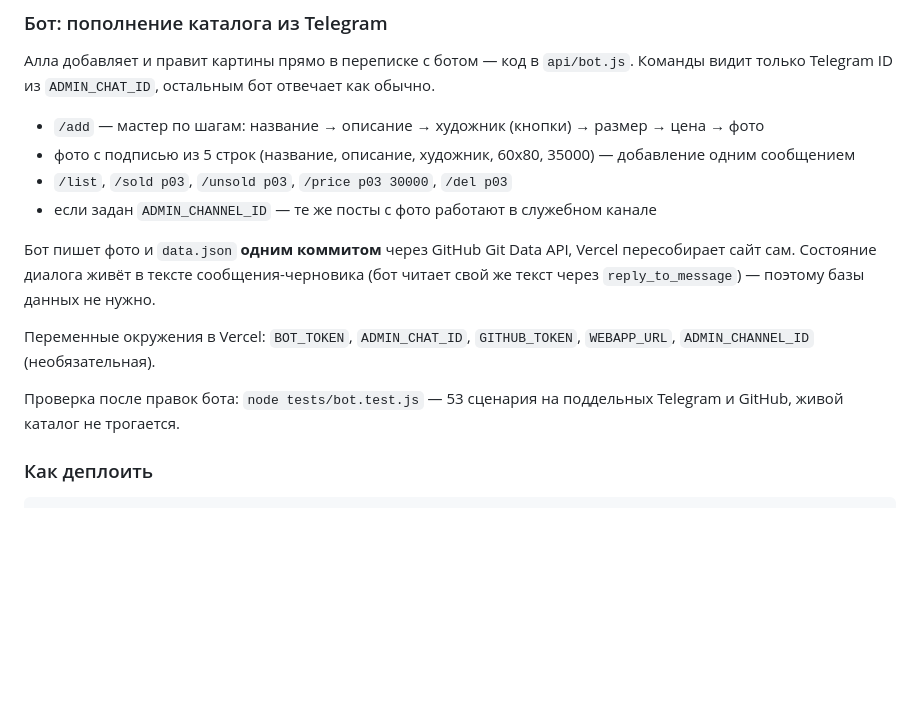
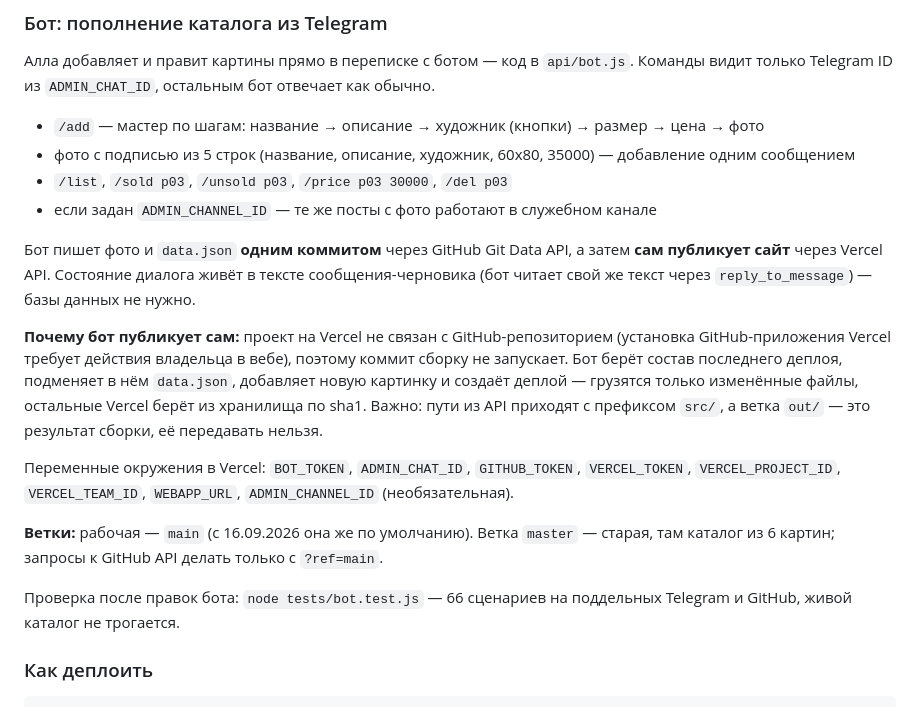
Before and after one commit to Allusa394/my-galereya-project, a Markdown page: CLAUDE.md, the part around the change. Drawn GitHub-style; blank space fills up the shorter version.

Commit message:
[agent] docs: как работает самостоятельная публикация сайта и почему она понадобилась
Co-Authored-By: Claude Opus 5 <noreply@anthropic.com>

```diff
--- a/CLAUDE.md
+++ b/CLAUDE.md
@@ -51,14 +51,25 @@ my-galereya-project/
 - `/list`, `/sold p03`, `/unsold p03`, `/price p03 30000`, `/del p03`
 - если задан `ADMIN_CHANNEL_ID` — те же посты с фото работают в служебном канале
 
-Бот пишет фото и `data.json` **одним коммитом** через GitHub Git Data API, Vercel
-пересобирает сайт сам. Состояние диалога живёт в тексте сообщения-черновика
-(бот читает свой же текст через `reply_to_message`) — поэтому базы данных не нужно.
+Бот пишет фото и `data.json` **одним коммитом** через GitHub Git Data API, а затем
+**сам публикует сайт** через Vercel API. Состояние диалога живёт в тексте
+сообщения-черновика (бот читает свой же текст через `reply_to_message`) — базы данных не нужно.
+
+**Почему бот публикует сам:** проект на Vercel не связан с GitHub-репозиторием
+(установка GitHub-приложения Vercel требует действия владельца в вебе), поэтому
+коммит сборку не запускает. Бот берёт состав последнего деплоя, подменяет в нём
+`data.json`, добавляет новую картинку и создаёт деплой — грузятся только изменённые
+файлы, остальные Vercel берёт из хранилища по sha1. Важно: пути из API приходят с
+префиксом `src/`, а ветка `out/` — это результат сборки, её передавать нельзя.
 
 Переменные окружения в Vercel: `BOT_TOKEN`, `ADMIN_CHAT_ID`, `GITHUB_TOKEN`,
-`WEBAPP_URL`, `ADMIN_CHANNEL_ID` (необязательная).
+`VERCEL_TOKEN`, `VERCEL_PROJECT_ID`, `VERCEL_TEAM_ID`, `WEBAPP_URL`,
+`ADMIN_CHANNEL_ID` (необязательная).
 
-Проверка после правок бота: `node tests/bot.test.js` — 53 сценария на поддельных
+**Ветки:** рабочая — `main` (с 16.09.2026 она же по умолчанию). Ветка `master` —
+старая, там каталог из 6 картин; запросы к GitHub API делать только с `?ref=main`.
+
+Проверка после правок бота: `node tests/bot.test.js` — 66 сценариев на поддельных
 Telegram и GitHub, живой каталог не трогается.
 
 ### Как деплоить
```
